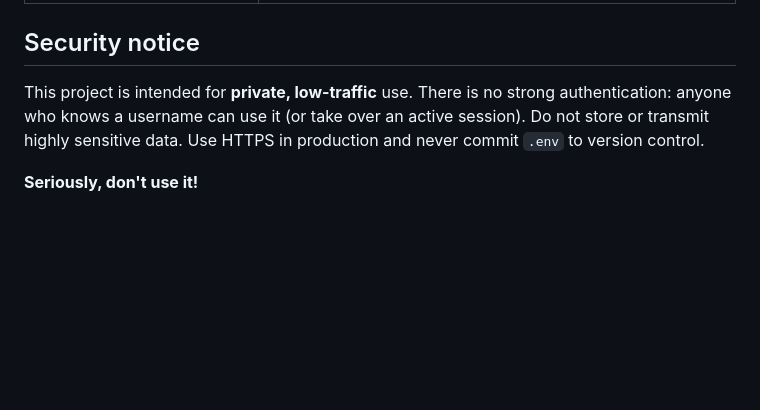
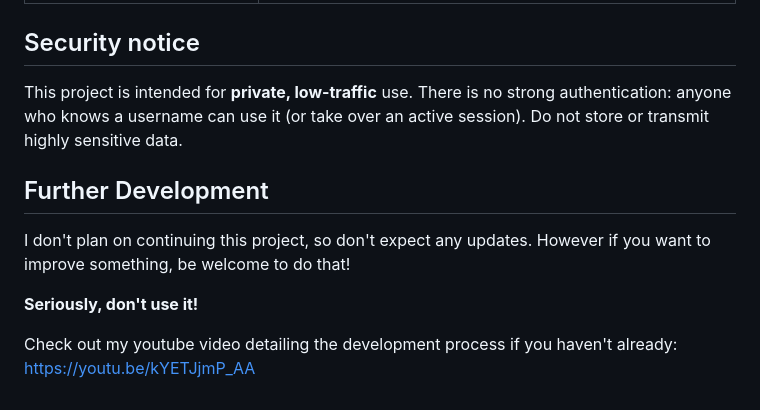
Before and after one commit to ThePeze/SuperCrazySecureMessenger, a Markdown page: README.md, the part around the change. Drawn GitHub-style; blank space fills up the shorter version.

```diff
--- a/README.md
+++ b/README.md
@@ -307,6 +307,11 @@ sudo systemctl restart chat-server chat-web
 
 ## Security notice
 
-This project is intended for **private, low-traffic** use. There is no strong authentication: anyone who knows a username can use it (or take over an active session). Do not store or transmit highly sensitive data. Use HTTPS in production and never commit `.env` to version control.
+This project is intended for **private, low-traffic** use. There is no strong authentication: anyone who knows a username can use it (or take over an active session). Do not store or transmit highly sensitive data.
+
+## Further Development
+I don't plan on continuing this project, so don't expect any updates. However if you want to improve something, be welcome to do that!
 
 **Seriously, don't use it!**
+
+Check out my youtube video detailing the development process if you haven't already: https://youtu.be/kYETJjmP_AA
```
